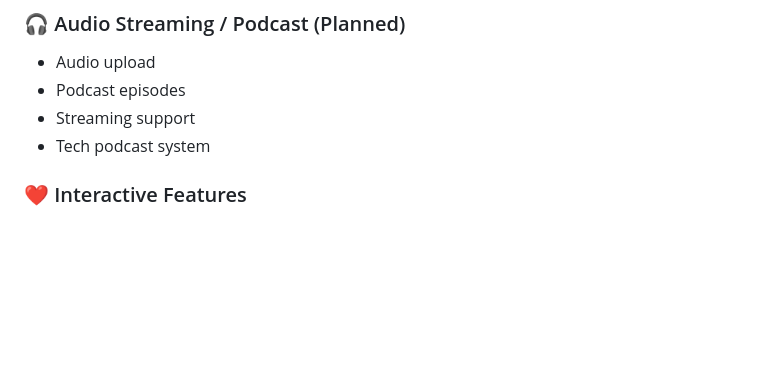
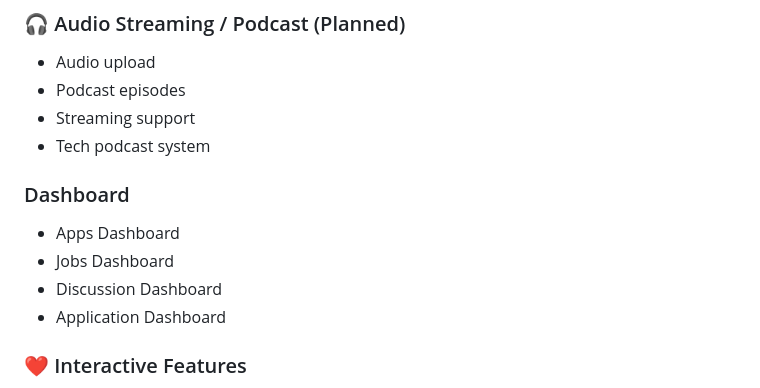
Before and after one commit to nishan756/SaasCom, a Markdown page: README.md, the part around the change. GitHub-like rendering; blank space fills up the shorter version.

Commit message:
Add Dashboard section to README

```diff
--- a/README.md
+++ b/README.md
@@ -62,6 +62,13 @@ The goal of this project is to create a centralized ecosystem where developers,
 * Podcast episodes
 * Streaming support
 * Tech podcast system
+
+###  Dashboard
+
+* Apps Dashboard
+* Jobs Dashboard
+* Discussion Dashboard
+* Application Dashboard
 
 ### ❤️ Interactive Features
 
```
